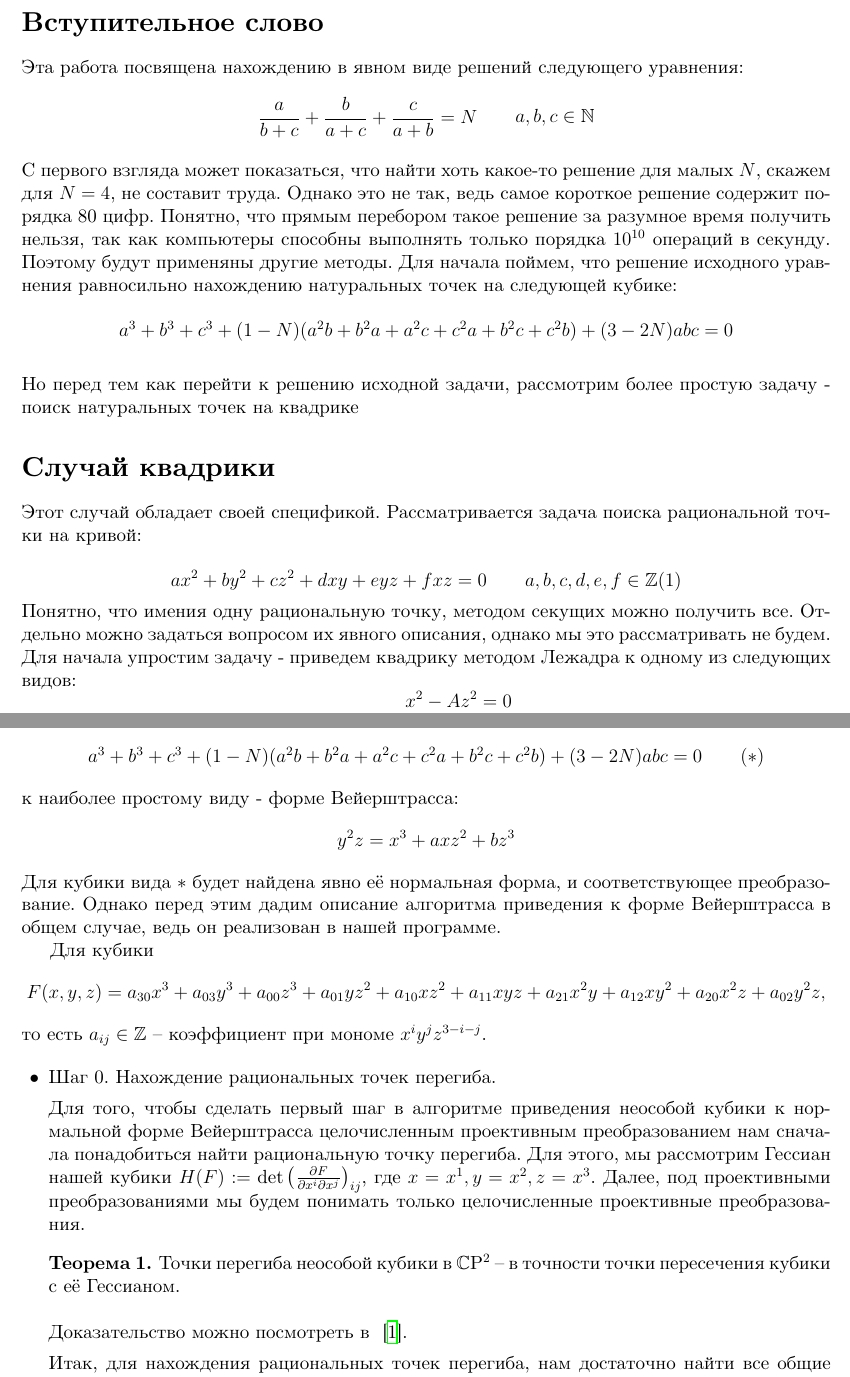
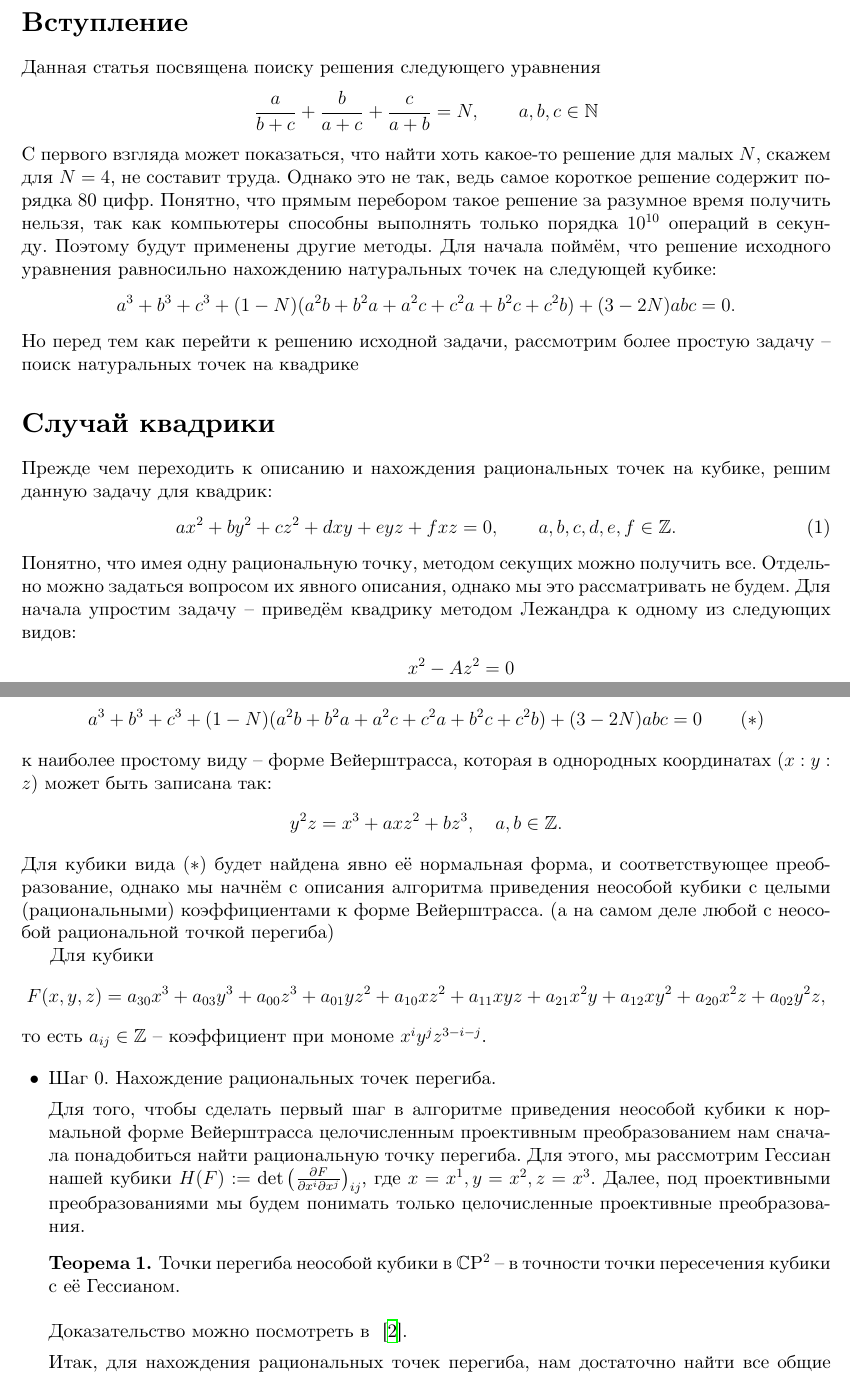
Before and after one commit to andreykaere/MathPrac, a LaTeX document (Paper/paper/paper.tex, which reads Paper/sections/introduction.tex, Paper/sections/weierstrass.tex): two parts of pages 2 and 3 of 11, joined at a grey line, cut at the place of the change. Compiled offline with XeLaTeX.

Commit message:
Fixed some things, minor changes

```diff
--- a/Paper/sections/introduction.tex
+++ b/Paper/sections/introduction.tex
@@ -2,26 +2,43 @@
 \date{}
 \author{}
 
+%!TEX root = ../paper/paper.tex
+
 \maketitle
-\section*{Вступительное слово}
-Эта работа посвящена  нахождению в явном виде решений следующего уравнения: \newline
+\section*{Вступление}
+
+Данная статья посвящена поиску решения следующего уравнения
 \[
-\begin{aligned}
-\frac{a} {b + c}  + \frac{b}{a  + c} + \frac{c}{a+b} = N
-\end{aligned} \qquad a, b, c \in \mathbb{N}
+\frac{a} {b + c}  + \frac{b}{a + c} + \frac{c}{a + b} = N, \qquad a, b, c \in
+\mathbb{N}
 \]
-\newline
-С первого взгляда может показаться, что найти хоть какое-то решение для малых $N$, скажем для $N = 4$, не составит труда. Однако это не так, ведь самое короткое решение содержит порядка 80 цифр. Понятно, что прямым перебором такое решение за разумное время получить нельзя, так как компьютеры способны выполнять только порядка $10^{10}$ операций в секунду. Поэтому будут применяны другие методы.
-Для начала поймем, что решение исходного уравнения равносильно нахождению натуральных точек на следующей кубике:
-\newline
+С первого взгляда может показаться, что найти хоть какое-то решение для малых
+\(N\), скажем для \(N = 4\), не составит труда. Однако это не так, ведь самое
+короткое решение содержит порядка 80 цифр. Понятно, что прямым перебором такое
+решение за разумное время получить нельзя, так как компьютеры способны
+выполнять только порядка \(10^{10}\) операций в секунду. Поэтому будут применены
+другие методы. Для начала поймём, что решение исходного уравнения равносильно
+нахождению натуральных точек на следующей кубике:
 \[
-\begin{aligned}
-	a^3 + b^3 + c^3 + (1 - N) (a^2b + b^2a + a^2c + c^2a + b^2c + c^2b) +(3 - 2N)abc = 0
-\end{aligned}
-\]
-\newline
-Но перед тем как перейти к решению исходной задачи, рассмотрим более простую задачу - поиск натуральных точек на квадрике
+    a^3 + b^3 + c^3 + (1 - N) (a^2 b + b^2 a + a^2 c + c^2 a + b^2 c + c^2 b)
+    + (3 - 2 N) a b c = 0
+.\]
+Но перед тем как перейти к решению исходной задачи, рассмотрим более простую
+задачу -- поиск натуральных точек на квадрике
 
 \section*{Случай квадрики}
-Этот случай обладает своей спецификой. Рассматривается задача поиска рациональной точки на кривой:
-\newline
+Прежде чем переходить к описанию и нахождения рациональных точек на кубике,
+решим данную задачу для квадрик:
+\begin{align}
+    a x^2 + b y^2 + c z^2 + d x y + e y z + f x z = 0,  \qquad a, b, c, d, e, f \in
+    \mathbb{Z}
+.\end{align}
+Понятно, что имея одну рациональную точку, методом секущих можно получить
+все. Отдельно можно задаться вопросом их явного описания, однако мы это
+рассматривать не будем. Для начала упростим задачу -- приведём квадрику
+методом Лежандра к одному из следующих видов:
+\begin{align*}
+    x^2 - A z^2 &= 0 \\
+    x^2 - A y z &= 0 \\
+    A x^2 + B y^2 - C z^2 &= 0
+\end{align*}
@@ -28,10 +57 @@
 \[
-\begin{aligned}
-	ax^2 + by^2 + cz^2 + dxy + eyz + fxz = 0
-\end{aligned} \qquad a, b, c, d, e, f \in \mathbb{Z}    (1)
-\]
-Понятно, что имения одну рациональную точку, методом секущих можно получить все. Отдельно можно задаться вопросом их явного описания, однако мы это рассматривать не будем.
-Для начала упростим задачу - приведем квадрику методом Лежадра к одному из следующих видов:
-\[
-\begin{aligned}
-	x^2 - Az^2 = 0 \\
@@ -53 +57,0 @@
-\newline
--- a/Paper/sections/weierstrass.tex
+++ b/Paper/sections/weierstrass.tex
@@ -7,15 +7,18 @@
 \[
-\begin{aligned}
-a^3 + b^3 + c^3 + (1 - N)  (a^2b + b^2a + a^2c + c^2a + b^2c + c^2b) +(3 - 2N)abc = 0 \qquad (*)
-\end{aligned}
+    a^3 + b^3 + c^3 + (1 - N) (a^2 b + b^2 a + a^2 c + c^2 a + b^2 c + c^2 b)
+    + (3 - 2 N) a b c = 0 \qquad (*)
 \]
-к наиболее простому виду - форме Вейерштрасса:
+к наиболее простому виду -- форме Вейерштрасса, которая в однородных
+координатах \((x : y : z)\) может быть записана так:
 \[
-\begin{aligned}
-y^2z = x^3 + axz^2 + bz^3
-\end{aligned}
-\]
-Для кубики вида \(*\) будет найдена явно её нормальная форма, и соответствующее преобразование. Однако перед этим дадим описание алгоритма приведения к форме Вейерштрасса в общем случае, ведь он реализован в нашей программе.
+y^2 z = x^3 + a x z^2 + b z^3, \quad a, b \in \ZZ
+.\]
+Для кубики вида \((*)\) будет найдена явно её нормальная форма, и
+соответствующее преобразование, однако мы начнём с описания алгоритма
+приведения неособой  кубики с целыми (рациональными)
+коэффициентами к форме Вейерштрасса.
+(а на самом деле любой с неособой рациональной точкой
+перегиба)
 
 Для кубики
 \[
```
Also changed, not shown: Paper/paper/references.bib (+7 -0 lines), Paper/sections/pointsum.tex (+2 -2 lines), Paper/paper/paper.bbl, Paper/paper/paper.pdf, Paper/paper/paper.tbcf.bbl (deleted), Paper/sections/introduction.tex (38 more changed lines), Paper/sections/weierstrass.tex (2 more changed lines), 8 other files.
